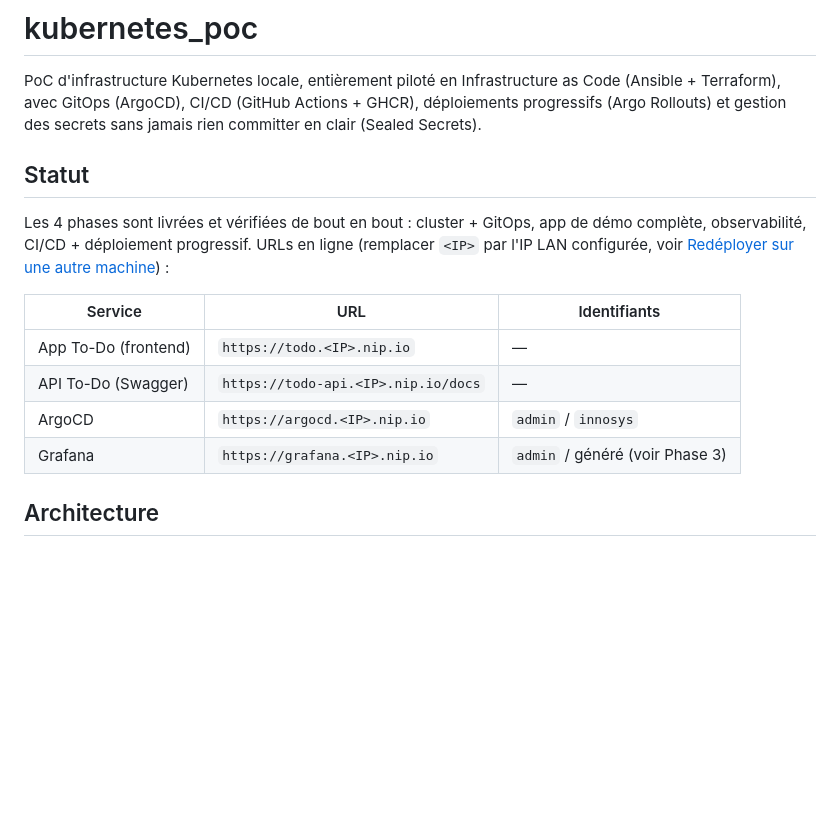
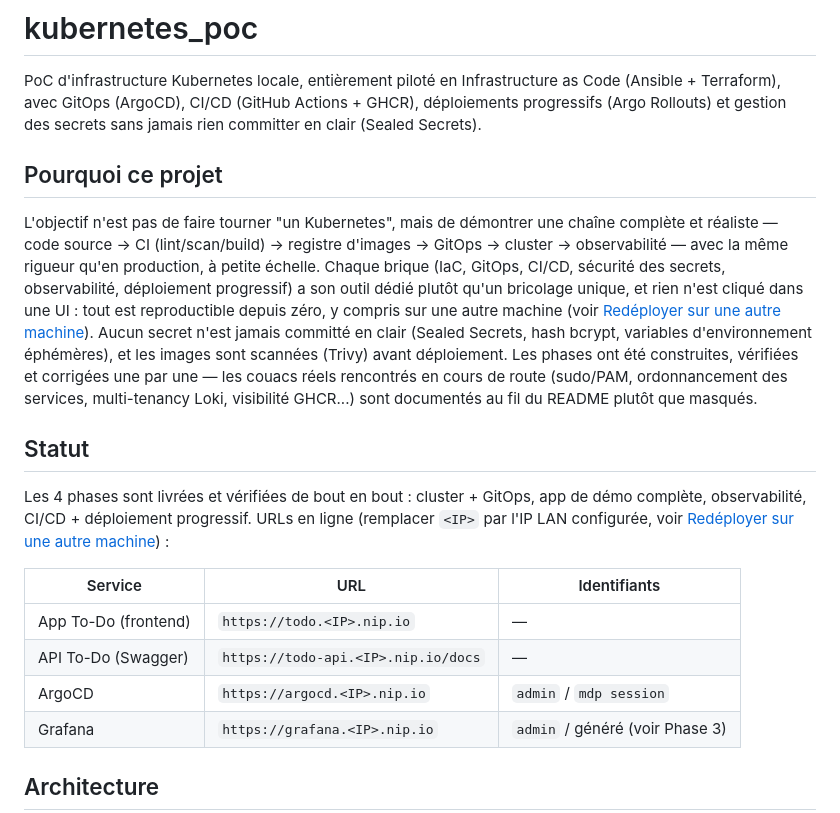
Before and after one commit to nblinpro/kubernetes_poc, a Markdown page: README.md, the part around the change. Rendered like a GitHub page; blank space fills up the shorter version.

Commit message:
README: ajoute un paragraphe expliquant l'intérêt du projet

```diff
--- a/README.md
+++ b/README.md
@@ -4,6 +4,21 @@ PoC d'infrastructure Kubernetes locale, entièrement piloté en Infrastructure a
 (Ansible + Terraform), avec GitOps (ArgoCD), CI/CD (GitHub Actions + GHCR), déploiements
 progressifs (Argo Rollouts) et gestion des secrets sans jamais rien committer en clair
 (Sealed Secrets).
+
+## Pourquoi ce projet
+
+L'objectif n'est pas de faire tourner "un Kubernetes", mais de démontrer une chaîne
+complète et réaliste — code source → CI (lint/scan/build) → registre d'images → GitOps
+→ cluster → observabilité — avec la même rigueur qu'en production, à petite échelle.
+Chaque brique (IaC, GitOps, CI/CD, sécurité des secrets, observabilité, déploiement
+progressif) a son outil dédié plutôt qu'un bricolage unique, et rien n'est cliqué dans
+une UI : tout est reproductible depuis zéro, y compris sur une autre machine (voir
+[Redéployer sur une autre machine](#redéployer-sur-une-autre-machine)). Aucun secret
+n'est jamais committé en clair (Sealed Secrets, hash bcrypt, variables d'environnement
+éphémères), et les images sont scannées (Trivy) avant déploiement. Les phases ont été
+construites, vérifiées et corrigées une par une — les couacs réels rencontrés en cours
+de route (sudo/PAM, ordonnancement des services, multi-tenancy Loki, visibilité GHCR...)
+sont documentés au fil du README plutôt que masqués.
 
 ## Statut
 
@@ -15,7 +30,7 @@ complète, observabilité, CI/CD + déploiement progressif. URLs en ligne (rempl
 |---|---|---|
 | App To-Do (frontend) | `https://todo.<IP>.nip.io` | — |
 | API To-Do (Swagger) | `https://todo-api.<IP>.nip.io/docs` | — |
-| ArgoCD | `https://argocd.<IP>.nip.io` | `admin` / `innosys` |
+| ArgoCD | `https://argocd.<IP>.nip.io` | `admin` / `mdp session` |
 | Grafana | `https://grafana.<IP>.nip.io` | `admin` / généré (voir Phase 3) |
 
 ## Architecture
```
